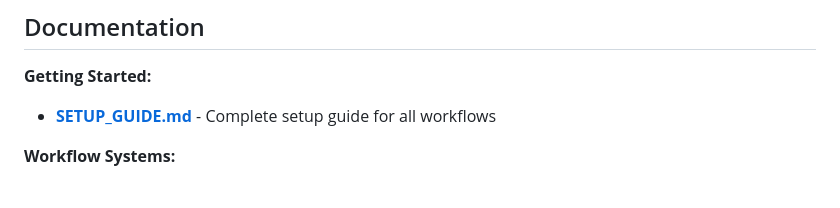
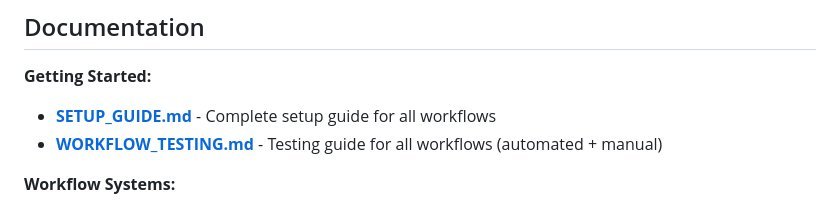
Before and after one commit to access-ci-org/Operations_PortalCMS_Django, a Markdown page: README.md, the part around the change. GitHub-like rendering.

```diff
--- a/README.md
+++ b/README.md
@@ -52,6 +52,7 @@ Operations_PortalCMS_Django/
 
 **Getting Started:**
 - **[SETUP_GUIDE.md](READMEs/SETUP_GUIDE.md)** - Complete setup guide for all workflows
+- **[WORKFLOW_TESTING.md](READMEs/WORKFLOW_TESTING.md)** - Testing guide for all workflows (automated + manual)
 
 **Workflow Systems:**
 - **[NEWS_PERMISSIONS.md](READMEs/NEWS_PERMISSIONS.md)** - News workflow (draft/review/publish)
```
Also changed, not shown: READMEs/WORKFLOW_TESTING.md (added, +331 -0 lines).
